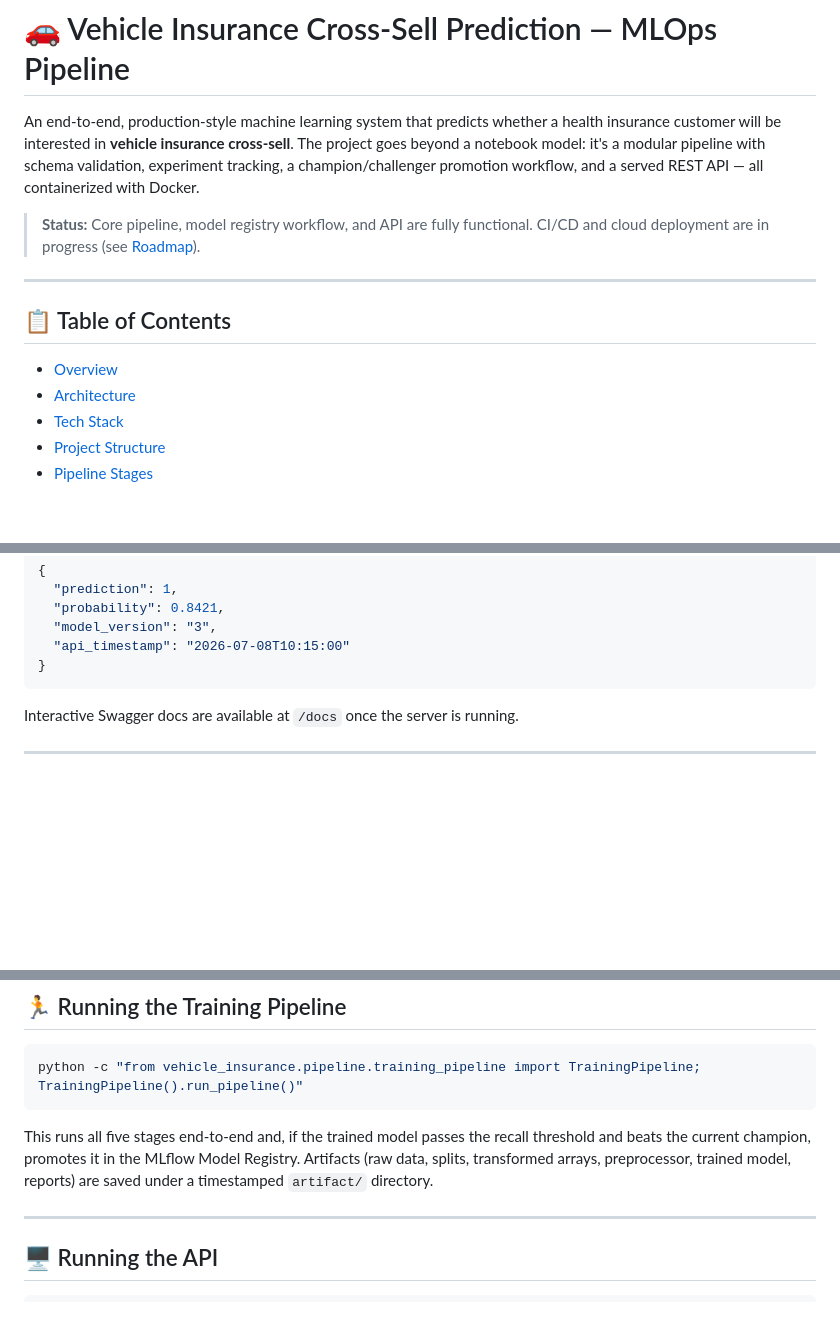
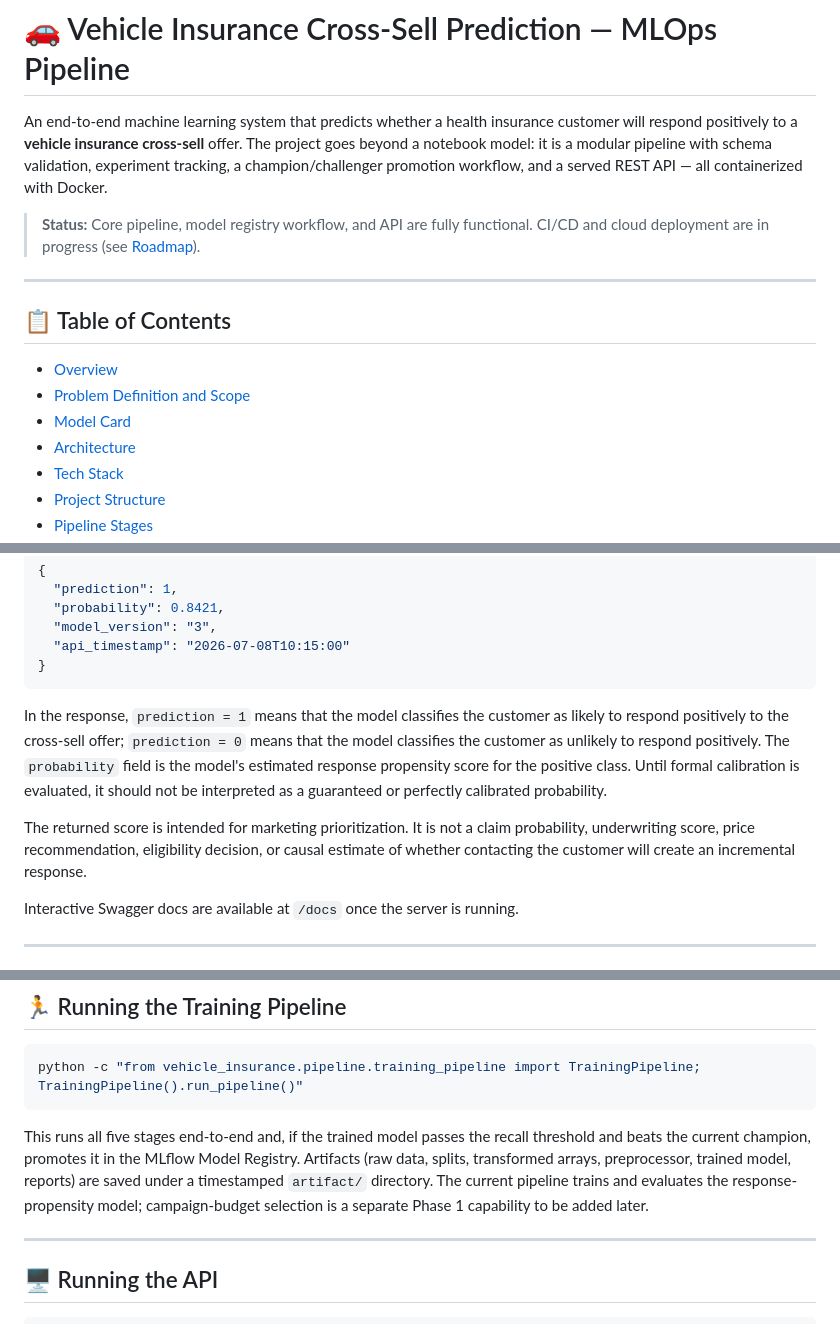
Before and after one commit to Youngboy01/vehicle-Insurance, a Markdown page: README.md, 3 parts joined by grey strips. GitHub-like rendering; blank space fills up the shorter version.

````diff
--- a/README.md
+++ b/README.md
@@ -1,6 +1,6 @@
 # 🚗 Vehicle Insurance Cross-Sell Prediction — MLOps Pipeline
 
-An end-to-end, production-style machine learning system that predicts whether a health insurance customer will be interested in **vehicle insurance cross-sell**. The project goes beyond a notebook model: it's a modular pipeline with schema validation, experiment tracking, a champion/challenger promotion workflow, and a served REST API — all containerized with Docker.
+An end-to-end machine learning system that predicts whether a health insurance customer will respond positively to a **vehicle insurance cross-sell** offer. The project goes beyond a notebook model: it is a modular pipeline with schema validation, experiment tracking, a champion/challenger promotion workflow, and a served REST API — all containerized with Docker.
 
 > **Status:** Core pipeline, model registry workflow, and API are fully functional. CI/CD and cloud deployment are in progress (see [Roadmap](#-roadmap)).
 
@@ -9,6 +9,8 @@ An end-to-end, production-style machine learning system that predicts whether a
 ## 📋 Table of Contents
 
 - [Overview](#-overview)
+- [Problem Definition and Scope](#-problem-definition-and-scope)
+- [Model Card](#-model-card)
 - [Architecture](#-architecture)
 - [Tech Stack](#-tech-stack)
 - [Project Structure](#-project-structure)
@@ -202,6 +235,10 @@ Base URL: `http://localhost:8080`
   "api_timestamp": "2026-07-08T10:15:00"
 }
 ```
+
+In the response, `prediction = 1` means that the model classifies the customer as likely to respond positively to the cross-sell offer; `prediction = 0` means that the model classifies the customer as unlikely to respond positively. The `probability` field is the model's estimated response propensity score for the positive class. Until formal calibration is evaluated, it should not be interpreted as a guaranteed or perfectly calibrated probability.
+
+The returned score is intended for marketing prioritization. It is not a claim probability, underwriting score, price recommendation, eligibility decision, or causal estimate of whether contacting the customer will create an incremental response.
 
 Interactive Swagger docs are available at `/docs` once the server is running.
 
@@ -249,7 +286,7 @@ RELOAD_TOKEN=<any secret string — protects the /reload endpoint>
 python -c "from vehicle_insurance.pipeline.training_pipeline import TrainingPipeline; TrainingPipeline().run_pipeline()"
 ```
 
-This runs all five stages end-to-end and, if the trained model passes the recall threshold and beats the current champion, promotes it in the MLflow Model Registry. Artifacts (raw data, splits, transformed arrays, preprocessor, trained model, reports) are saved under a timestamped `artifact/` directory.
+This runs all five stages end-to-end and, if the trained model passes the recall threshold and beats the current champion, promotes it in the MLflow Model Registry. Artifacts (raw data, splits, transformed arrays, preprocessor, trained model, reports) are saved under a timestamped `artifact/` directory. The current pipeline trains and evaluates the response-propensity model; campaign-budget selection is a separate Phase 1 capability to be added later.
 
 ---
 
````
Also changed, not shown: other parts of README.md (+34 -3 lines), docs/model_card.md (added, +278 -0 lines).
